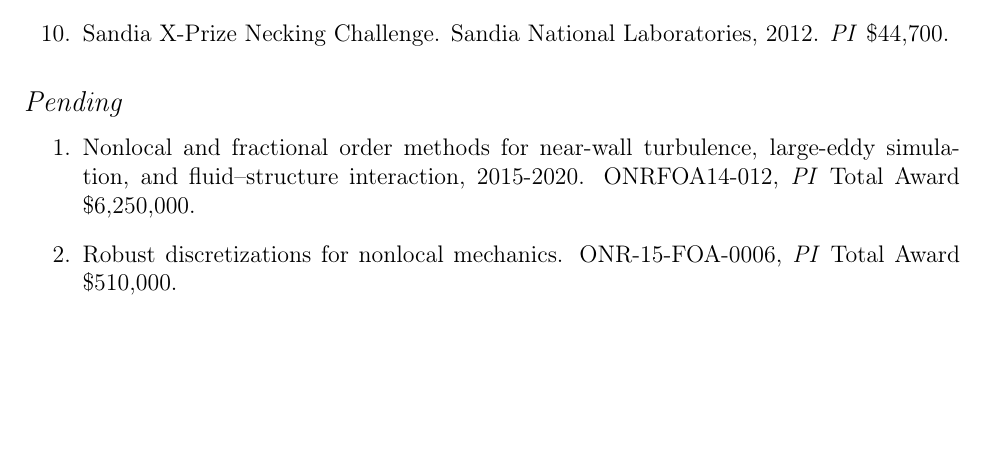
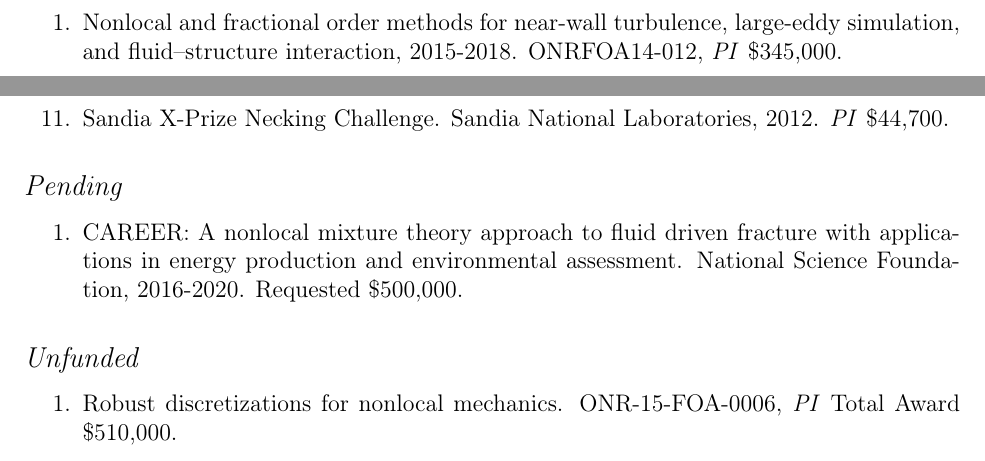
Before and after one commit to johntfoster/CV, a LaTeX CV (cv.tex, which reads sections/grants.tex): part of page 8 of 12 before the commit and two parts of pages 7 and 8 of 12 after it, the two joined at a grey line, cut so that both start at the same text, the shorter picture padded with empty space. Compiled offline with pdfLaTeX.

Commit message:
Add teaching award, update grants

```diff
--- a/sections/grants.tex
+++ b/sections/grants.tex
@@ -3,6 +3,7 @@
 \subsection*{Funded}
 
 \begin{enumerate}
+  \item Nonlocal and fractional order methods for near-wall turbulence, large-eddy simulation, and fluid--structure interaction, 2015-2018. ONRFOA14-012, \textit{PI} {\$}345,000.
   \item MURI Center for Material Failure Prediction Through Peridynamics. Air Force Office of Scientific Research, 2013-2018. ONRBAA12-020, \textit{Co-PI} Total Award {\$}7,500,000.  Foster Award: \$959,153.
   \item Statistical coarse-graining of molecular dynamics into peridynamics. \textit{Subaward} from Army Reasearch Laboratories Materials in Extreme Dynamic Environments Cooperative Research Agreement.  The Johns Hopkins University, 2014.  \$101,306.
   \item Predictive simulation of material failure using peridynamics-advanced constitutive modeling, verification, and validation. Air Force FY2013 Young Investigator Program. BAA-AFOSR-2012-0001, AFOSR, 2013-2015. \textit{PI} \$360,000.
@@ -18,13 +19,13 @@
 \subsection*{Pending}
 
 \begin{enumerate}
-    \item Nonlocal and fractional order methods for near-wall turbulence, large-eddy simulation, and fluid--structure interaction, 2015-2020. ONRFOA14-012, \textit{PI} Total Award {\$}6,250,000.
-    \item Robust discretizations for nonlocal mechanics. ONR-15-FOA-0006, \textit{PI} Total Award {\$}510,000.
+    \item CAREER: A nonlocal mixture theory approach to fluid driven fracture with applications in energy production and environmental assessment. National Science Foundation, 2016-2020. Requested \$500,000.
 \end{enumerate}
 
 \subsection*{Unfunded}
 
 \begin{enumerate}
+    \item Robust discretizations for nonlocal mechanics. ONR-15-FOA-0006, \textit{PI} Total Award {\$}510,000.
   \item DTRA Young Investigator Program: Multiscale peridynamic simulation of geomaterials under impact loading. Defense Threat Reduction Agency, 2014-2016. \textit{PI} Reqesting: \$200,000. (Rated merituous, but funding withheld subject to availability.)
   \item Collaborative Research: A projection method for constraint-free plasticity model integration. National Science Foundation, 2015-2018. \textit{PI} Total Requested: \$451,054, Foster Requesting: \$190,519.
     \item Bridging the length scales through a unified nonlocal multiscale framework. National Science Foundation, 2014-2017. \textit{PI} requested \$234,407.
```
Also changed, not shown: cv.tex (+1 -1 lines).
